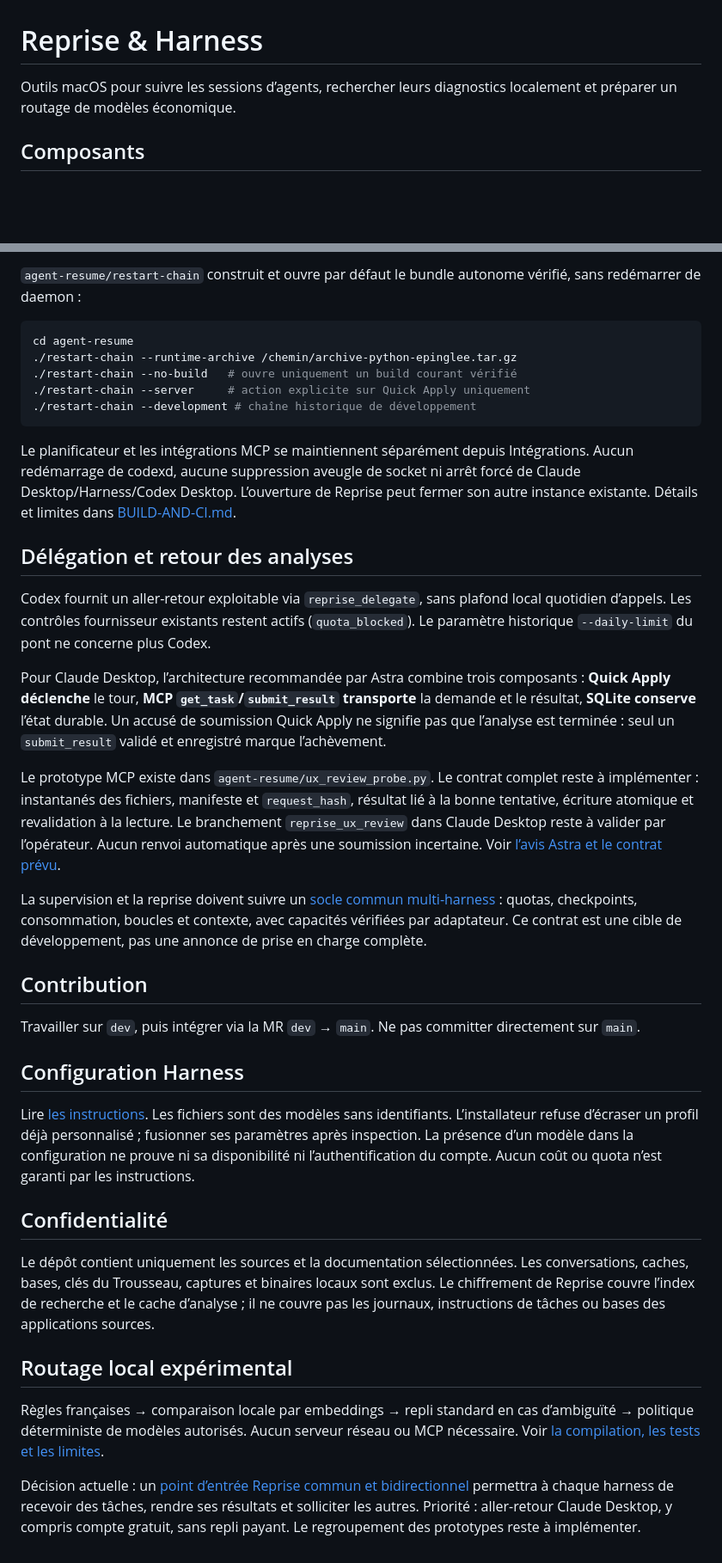
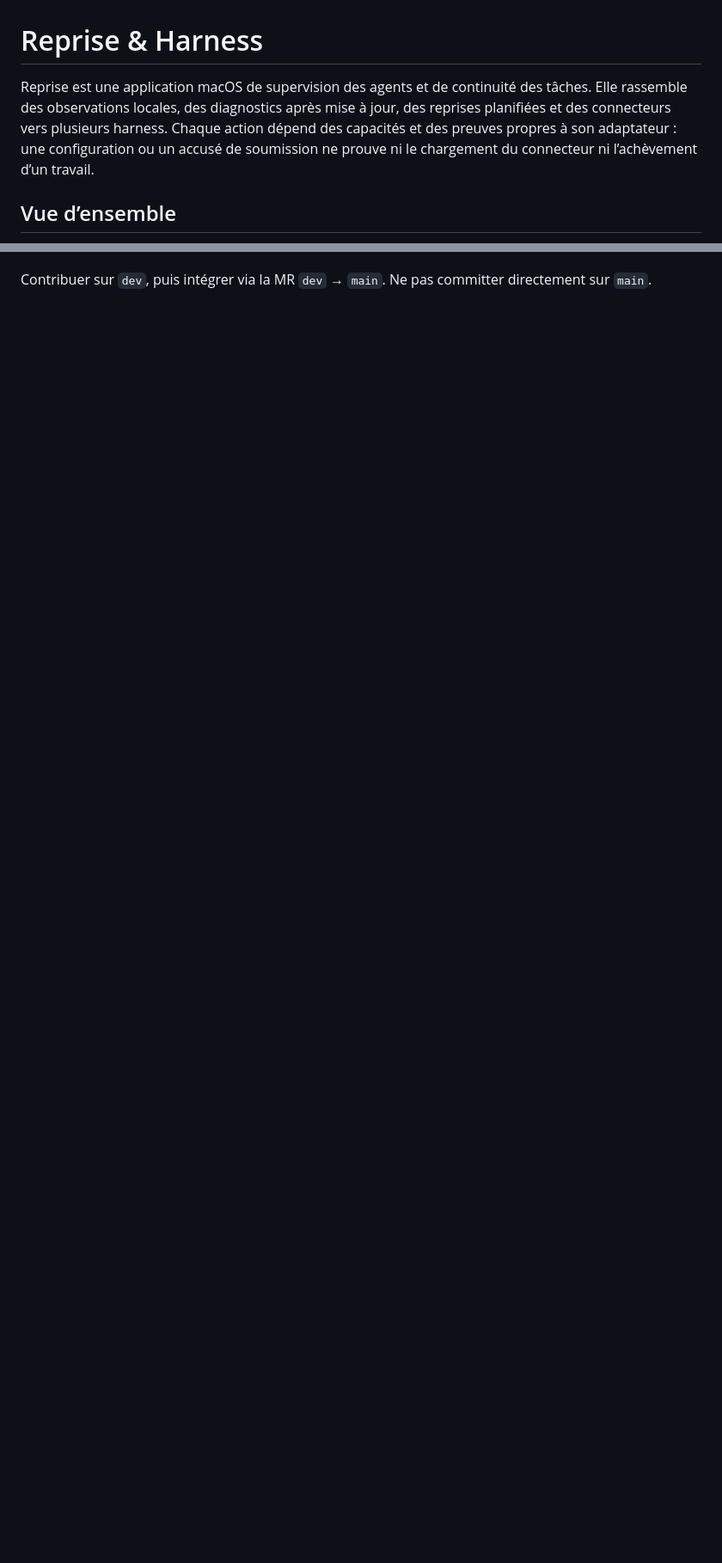
Before and after one commit to heraisys-sas/reprise-harness, a Markdown page: README.md, 2 parts joined by grey strips. Shown at 86% size. Rendered like a GitHub page; blank space fills up the shorter version.

````diff
--- a/README.md
+++ b/README.md
@@ -1,6 +1,6 @@
 # Reprise & Harness
 
-Outils macOS pour suivre les sessions d’agents, rechercher leurs diagnostics localement et préparer un routage de modèles économique.
+Reprise est une application macOS de supervision des agents et de continuité des tâches. Elle rassemble des observations locales, des diagnostics après mise à jour, des reprises planifiées et des connecteurs vers plusieurs harness. Chaque action dépend des capacités et des preuves propres à son adaptateur : une configuration ou un accusé de soumission ne prouve ni le chargement du connecteur ni l’achèvement d’un travail.
 
-## Composants
+## Vue d’ensemble
 
@@ -80,40 +90 @@ Exposition : outils MCP `reprise_resume`, `reprise_history`, `reprise_health` ;
-`agent-resume/restart-chain` construit et ouvre par défaut le bundle autonome vérifié, sans redémarrer de daemon :
-
-```sh
-cd agent-resume
-./restart-chain --runtime-archive /chemin/archive-python-epinglee.tar.gz
-./restart-chain --no-build   # ouvre uniquement un build courant vérifié
-./restart-chain --server     # action explicite sur Quick Apply uniquement
-./restart-chain --development # chaîne historique de développement
-```
-
-Le planificateur et les intégrations MCP se maintiennent séparément depuis Intégrations. Aucun redémarrage de codexd, aucune suppression aveugle de socket ni arrêt forcé de Claude Desktop/Harness/Codex Desktop. L’ouverture de Reprise peut fermer son autre instance existante. Détails et limites dans [BUILD-AND-CI.md](agent-resume/BUILD-AND-CI.md).
-
-## Délégation et retour des analyses
-
-Codex fournit un aller-retour exploitable via `reprise_delegate`, sans plafond local quotidien d’appels. Les contrôles fournisseur existants restent actifs (`quota_blocked`). Le paramètre historique `--daily-limit` du pont ne concerne plus Codex.
-
-Pour Claude Desktop, l’architecture recommandée par Astra combine trois composants : **Quick Apply déclenche** le tour, **MCP `get_task`/`submit_result` transporte** la demande et le résultat, **SQLite conserve** l’état durable. Un accusé de soumission Quick Apply ne signifie pas que l’analyse est terminée : seul un `submit_result` validé et enregistré marque l’achèvement.
-
-Le prototype MCP existe dans `agent-resume/ux_review_probe.py`. Le contrat complet reste à implémenter : instantanés des fichiers, manifeste et `request_hash`, résultat lié à la bonne tentative, écriture atomique et revalidation à la lecture. Le branchement `reprise_ux_review` dans Claude Desktop reste à valider par l’opérateur. Aucun renvoi automatique après une soumission incertaine. Voir [l’avis Astra et le contrat prévu](agent-resume/ARCHITECTURE-QUESTION-PENDING.md).
-
-La supervision et la reprise doivent suivre un [socle commun multi-harness](agent-resume/HARNESS-SUPERVISION-ARCHITECTURE.md) : quotas, checkpoints, consommation, boucles et contexte, avec capacités vérifiées par adaptateur. Ce contrat est une cible de développement, pas une annonce de prise en charge complète.
-
-## Contribution
-
-Travailler sur `dev`, puis intégrer via la MR `dev` → `main`. Ne pas committer directement sur `main`.
-
-## Configuration Harness
-
-Lire [les instructions](deepseek-harness-config/CONFIGURATION.md). Les fichiers sont des modèles sans identifiants. L’installateur refuse d’écraser un profil déjà personnalisé ; fusionner ses paramètres après inspection. La présence d’un modèle dans la configuration ne prouve ni sa disponibilité ni l’authentification du compte. Aucun coût ou quota n’est garanti par les instructions.
-
-## Confidentialité
-
-Le dépôt contient uniquement les sources et la documentation sélectionnées. Les conversations, caches, bases, clés du Trousseau, captures et binaires locaux sont exclus. Le chiffrement de Reprise couvre l’index de recherche et le cache d’analyse ; il ne couvre pas les journaux, instructions de tâches ou bases des applications sources.
-
-## Routage local expérimental
-
-Règles françaises → comparaison locale par embeddings → repli standard en cas d’ambiguïté → politique déterministe de modèles autorisés. Aucun serveur réseau ou MCP nécessaire. Voir [la compilation, les tests et les limites](routing/README.md).
-
-
-Décision actuelle : un [point d’entrée Reprise commun et bidirectionnel](agent-resume/HARNESS-SUPERVISION-ARCHITECTURE.md) permettra à chaque harness de recevoir des tâches, rendre ses résultats et solliciter les autres. Priorité : aller-retour Claude Desktop, y compris compte gratuit, sans repli payant. Le regroupement des prototypes reste à implémenter.
+Contribuer sur `dev`, puis intégrer via la MR `dev` → `main`. Ne pas committer directement sur `main`.
````
Also changed, not shown: other parts of README.md (+61 -51 lines).
